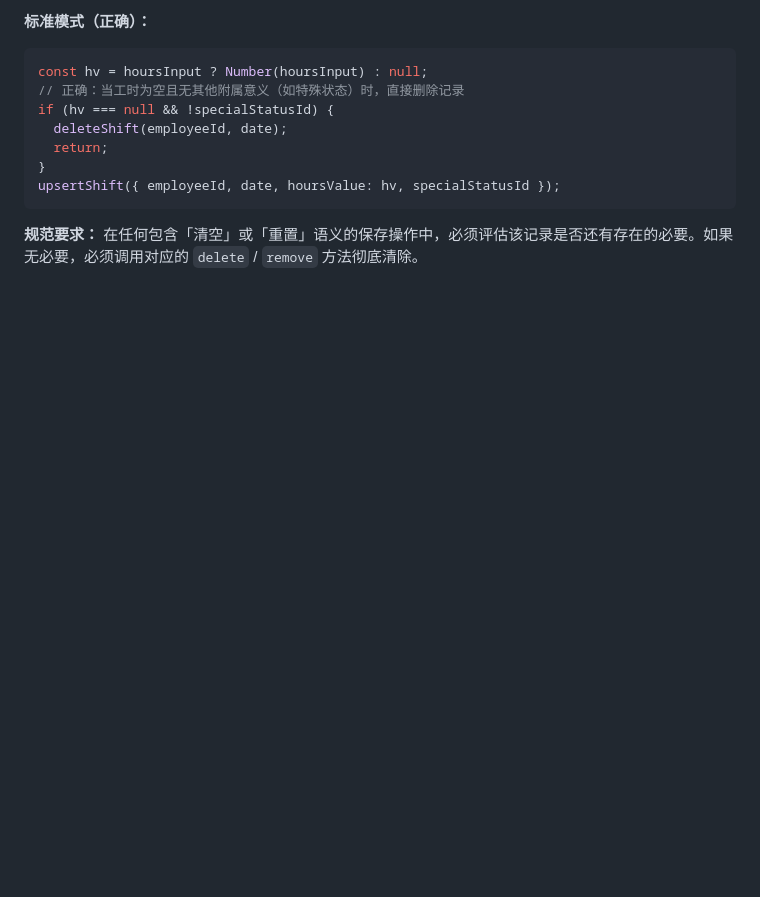
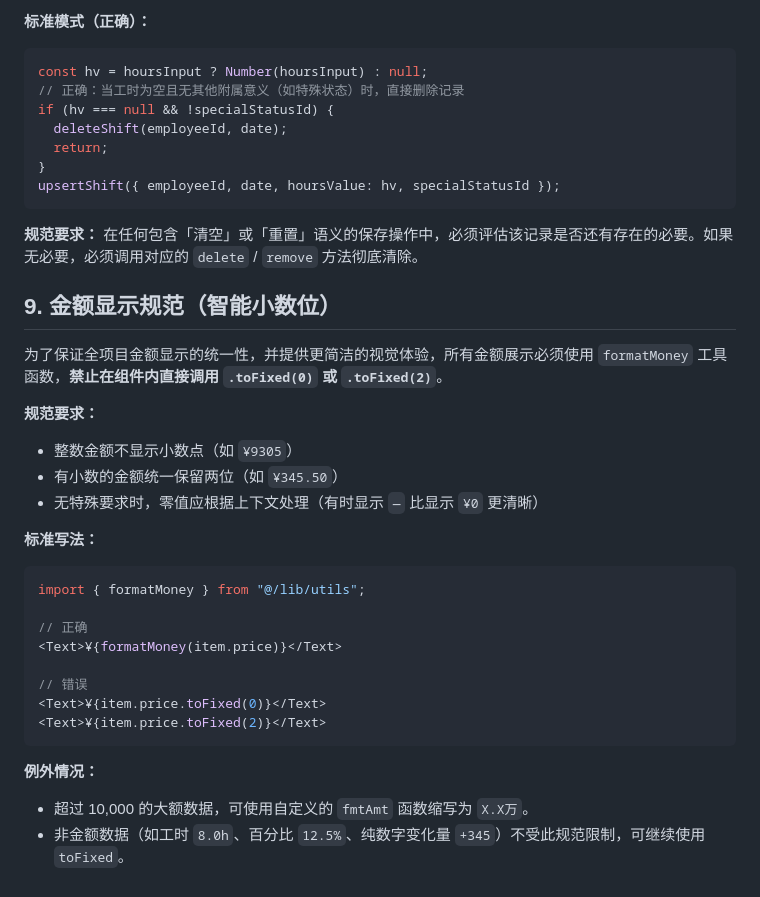
Before and after one commit to relaxRG/CR, a Markdown page: docs/development-guidelines.md, the part around the change. Drawn GitHub-style; blank space fills up the shorter version.

Commit message:
docs: 更新开发规范，补充金额显示规范（formatMoney）

````diff
--- a/docs/development-guidelines.md
+++ b/docs/development-guidelines.md
@@ -156,3 +156,27 @@ upsertShift({ employeeId, date, hoursValue: hv, specialStatusId });
 ```
 **规范要求：**
 在任何包含「清空」或「重置」语义的保存操作中，必须评估该记录是否还有存在的必要。如果无必要，必须调用对应的 `delete` / `remove` 方法彻底清除。
+
+## 9. 金额显示规范（智能小数位）
+
+为了保证全项目金额显示的统一性，并提供更简洁的视觉体验，所有金额展示必须使用 `formatMoney` 工具函数，**禁止在组件内直接调用 `.toFixed(0)` 或 `.toFixed(2)`**。
+
+**规范要求：**
+- 整数金额不显示小数点（如 `¥9305`）
+- 有小数的金额统一保留两位（如 `¥345.50`）
+- 无特殊要求时，零值应根据上下文处理（有时显示 `—` 比显示 `¥0` 更清晰）
+
+**标准写法：**
+```tsx
+import { formatMoney } from "@/lib/utils";
+
+// 正确
+<Text>¥{formatMoney(item.price)}</Text>
+
+// 错误
+<Text>¥{item.price.toFixed(0)}</Text>
+<Text>¥{item.price.toFixed(2)}</Text>
+```
+**例外情况：**
+- 超过 10,000 的大额数据，可使用自定义的 `fmtAmt` 函数缩写为 `X.X万`。
+- 非金额数据（如工时 `8.0h`、百分比 `12.5%`、纯数字变化量 `+345`）不受此规范限制，可继续使用 `toFixed`。
````
